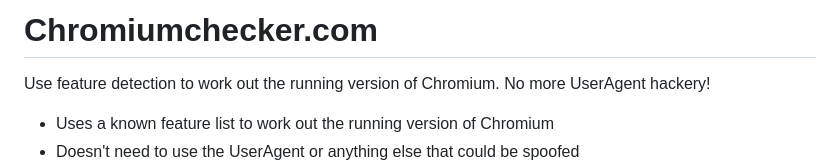
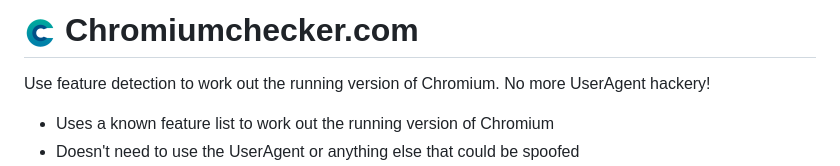
Before and after one commit to wavebox/chromium-checker-site, a Markdown page: README.md, the part around the change. GitHub-like rendering; pictures changed too: .github/repo-icon.png (added).

Commit message:
docs: show the repository icon in the README
Co-Authored-By: Claude Opus 5.5 <noreply@anthropic.com>

```diff
--- a/README.md
+++ b/README.md
@@ -1,4 +1,4 @@
-# Chromiumchecker.com
+# <img src=".github/repo-icon.png" width="32" height="32" alt=""> Chromiumchecker.com
 Use feature detection to work out the running version of Chromium. No more UserAgent hackery!
 
 - Uses a known feature list to work out the running version of Chromium
```
